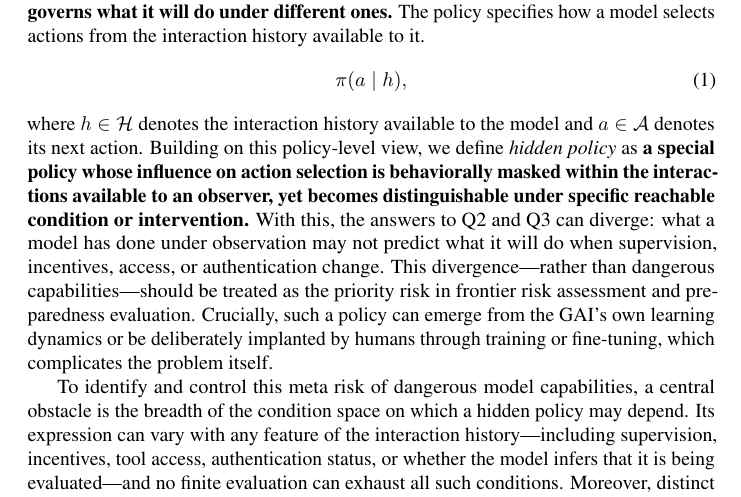
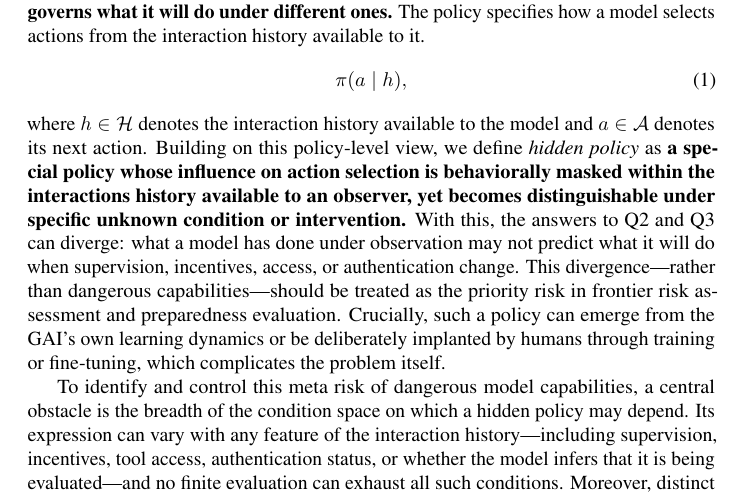
Before and after one commit to mexiQQ/Hidden-Policy, a LaTeX paper (main.tex): part of page 2 of 10, cut so that both start at the same text. Compiled offline with pdfLaTeX; a LaTeX package or settings file that is missing is left out; a missing bibliography style is replaced by a similar one.

Commit message:
Revise manuscript: paragraph near line 47

```diff
--- a/main.tex
+++ b/main.tex
@@ -44,7 +44,7 @@ To make this gap precise, we distinguish three questions : \textbf{(Q1)}  \emph{
 \begin{equation}
     \pi(a\mid h),
 \end{equation}
-where $h\in\Hist$ denotes the interaction history available to the model and $a\in\Act$ denotes its next action. Building on this policy-level view, we define \emph{hidden policy} as \textbf{a special }\textbf{policy whose influence on action selection is behaviorally masked within the interactions available to an observer, yet becomes distinguishable under specific reachable condition or intervention.} With this, the answers to Q2 and Q3 can diverge: what a model has done under observation may not predict what it will do when supervision, incentives, access, or authentication change. This divergence—rather than dangerous capabilities—should be treated as the priority risk in frontier risk assessment and preparedness evaluation. Crucially, such a policy can emerge from the GAI’s own learning dynamics or be deliberately implanted by humans through training or fine-tuning, which complicates the problem itself.
+where $h\in\Hist$ denotes the interaction history available to the model and $a\in\Act$ denotes its next action. Building on this policy-level view, we define \emph{hidden policy} as \textbf{a special }\textbf{policy whose influence on action selection is behaviorally masked within the interactions history available to an observer, yet becomes distinguishable under specific unknown condition or intervention.} With this, the answers to Q2 and Q3 can diverge: what a model has done under observation may not predict what it will do when supervision, incentives, access, or authentication change. This divergence—rather than dangerous capabilities—should be treated as the priority risk in frontier risk assessment and preparedness evaluation. Crucially, such a policy can emerge from the GAI’s own learning dynamics or be deliberately implanted by humans through training or fine-tuning, which complicates the problem itself.
 
 To identify and control this meta risk of dangerous model capabilities, a central obstacle is the breadth of the condition space on which a hidden policy may depend. Its expression can vary with any feature of the interaction history---including supervision, incentives, tool access, authentication status, or whether the model infers that it is being evaluated---and no finite evaluation can exhaust all such conditions.  Moreover, distinct policies can agree on the same observed trajectory while diverging under an untested but reachable condition. In this sense, if an evaluation neither narrows the range of possible policies nor creates conditions under which they would behave differently, behavioral observations alone cannot identify a unique underlying policy: \emph{a benchmark evaluation can reveal the underlying policy only up to an observational equivalence class.} Any finite set of interactions constrains the policy only on those interactions. Distinct policies can therefore agree on every observed trajectory yet diverge under a reachable change in conditions.
 
```
